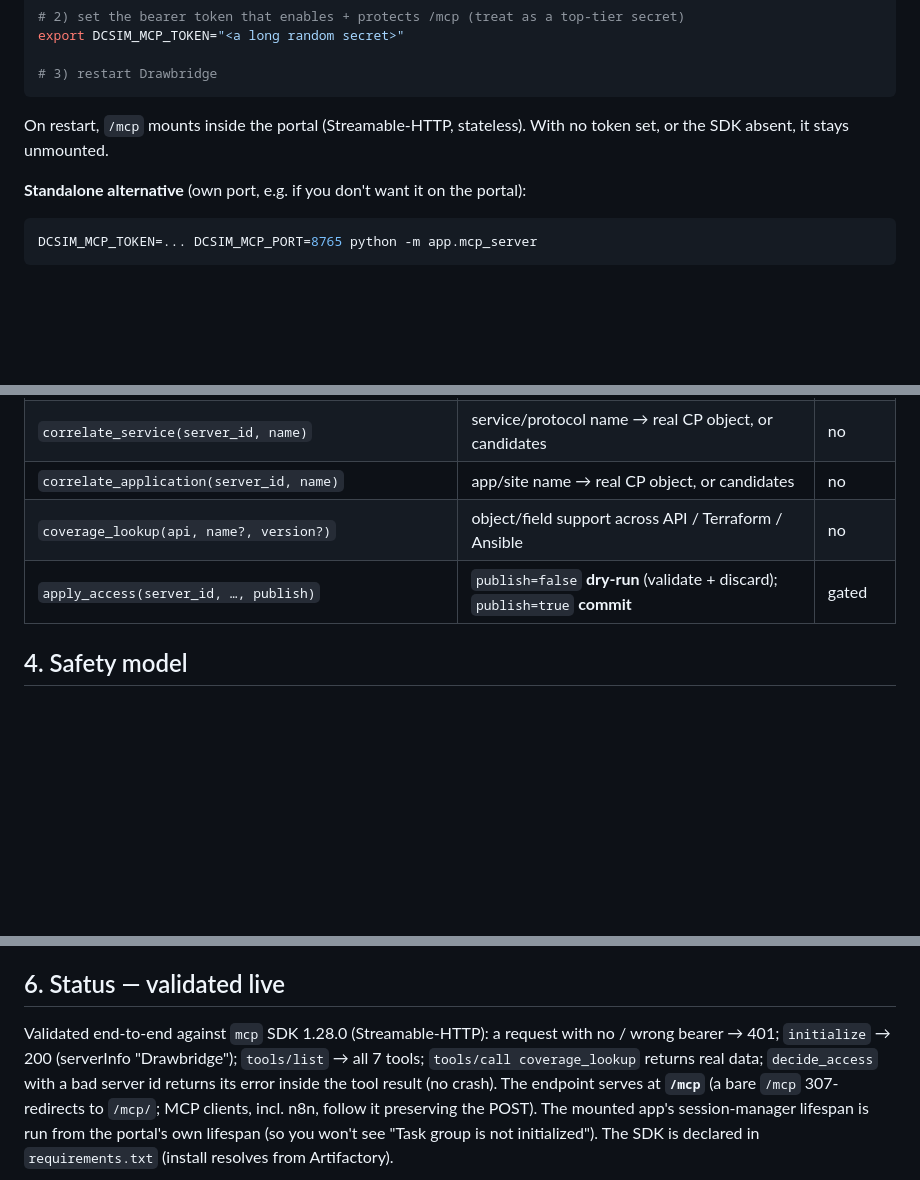
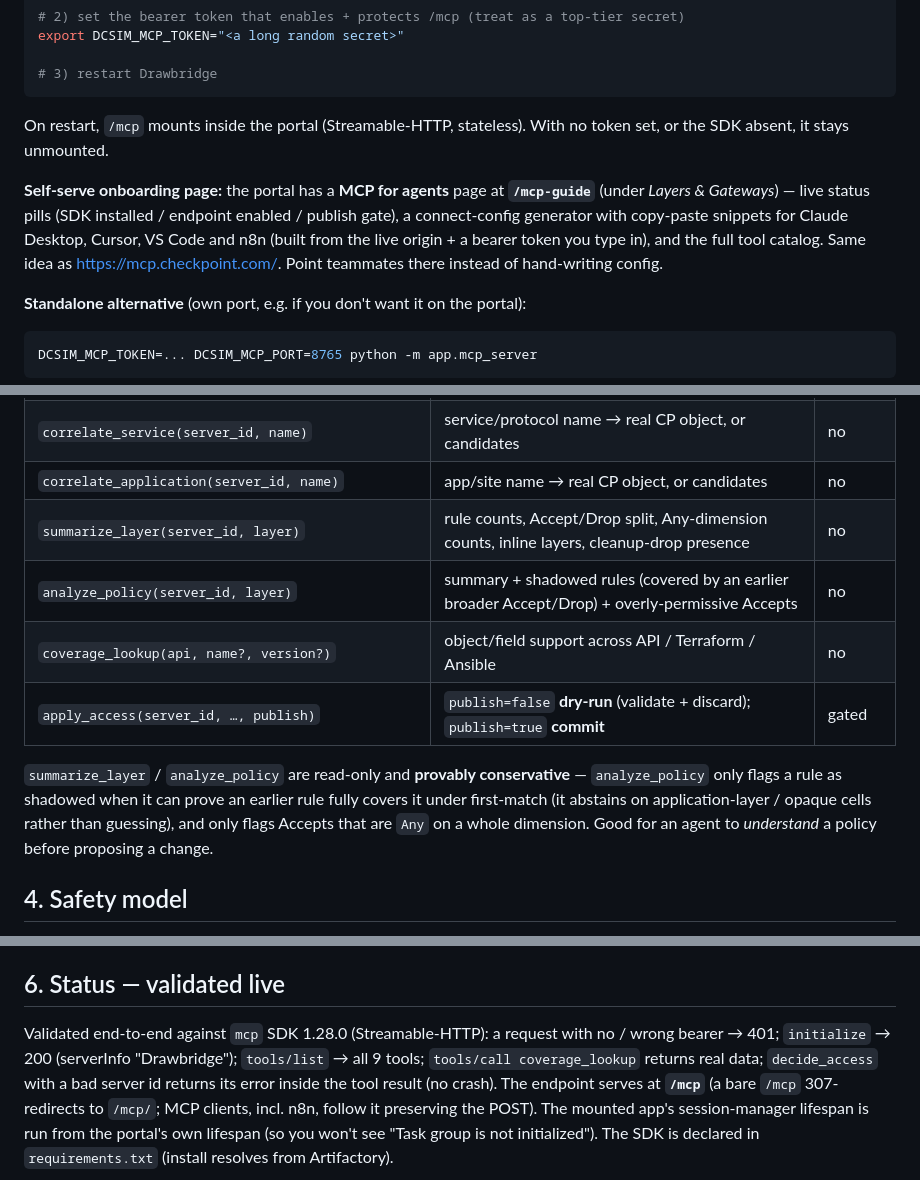
Before and after one commit to alshawwaf/Drawbridge, a Markdown page: docs/mcp-n8n.md, 3 parts joined by grey strips. Rendered like a GitHub page; blank space fills up the shorter version.

Commit message:
docs: MCP guide — onboarding page + analyze tools (summarize_layer/analyze_policy)

````diff
--- a/docs/mcp-n8n.md
+++ b/docs/mcp-n8n.md
@@ -24,6 +24,12 @@ export DCSIM_MCP_TOKEN="<a long random secret>"
 On restart, `/mcp` mounts inside the portal (Streamable-HTTP, stateless). With no token set, or the SDK
 absent, it stays unmounted.
 
+**Self-serve onboarding page:** the portal has a **MCP for agents** page at **`/mcp-guide`** (under
+*Layers & Gateways*) — live status pills (SDK installed / endpoint enabled / publish gate), a
+connect-config generator with copy-paste snippets for Claude Desktop, Cursor, VS Code and n8n (built from
+the live origin + a bearer token you type in), and the full tool catalog. Same idea as
+<https://mcp.checkpoint.com/>. Point teammates there instead of hand-writing config.
+
 **Standalone alternative** (own port, e.g. if you don't want it on the portal):
 ```bash
 DCSIM_MCP_TOKEN=... DCSIM_MCP_PORT=8765 python -m app.mcp_server
@@ -47,8 +53,15 @@ n8n discovers the tools automatically (`tools/list`). The agent can then call th
 | `decide_access(server_id, source, destination, layer, service?/port?/application?, …)` | **preview** the decision (no_op/widen/create/review) + reasoning + suggestions | no |
 | `correlate_service(server_id, name)` | service/protocol name → real CP object, or candidates | no |
 | `correlate_application(server_id, name)` | app/site name → real CP object, or candidates | no |
+| `summarize_layer(server_id, layer)` | rule counts, Accept/Drop split, Any-dimension counts, inline layers, cleanup-drop presence | no |
+| `analyze_policy(server_id, layer)` | summary + shadowed rules (covered by an earlier broader Accept/Drop) + overly-permissive Accepts | no |
 | `coverage_lookup(api, name?, version?)` | object/field support across API / Terraform / Ansible | no |
 | `apply_access(server_id, …, publish)` | `publish=false` **dry-run** (validate + discard); `publish=true` **commit** | gated |
+
+`summarize_layer` / `analyze_policy` are read-only and **provably conservative** — `analyze_policy` only
+flags a rule as shadowed when it can prove an earlier rule fully covers it under first-match (it abstains
+on application-layer / opaque cells rather than guessing), and only flags Accepts that are `Any` on a
+whole dimension. Good for an agent to *understand* a policy before proposing a change.
 
 ## 4. Safety model
 
@@ -76,7 +89,7 @@ n8n discovers the tools automatically (`tools/list`). The agent can then call th
 ## 6. Status — validated live
 
 Validated end-to-end against `mcp` SDK 1.28.0 (Streamable-HTTP): a request with no / wrong bearer → 401;
-`initialize` → 200 (serverInfo "Drawbridge"); `tools/list` → all 7 tools; `tools/call coverage_lookup`
+`initialize` → 200 (serverInfo "Drawbridge"); `tools/list` → all 9 tools; `tools/call coverage_lookup`
 returns real data; `decide_access` with a bad server id returns its error inside the tool result (no
 crash). The endpoint serves at **`/mcp`** (a bare `/mcp` 307-redirects to `/mcp/`; MCP clients, incl.
 n8n, follow it preserving the POST). The mounted app's session-manager lifespan is run from the portal's
````
